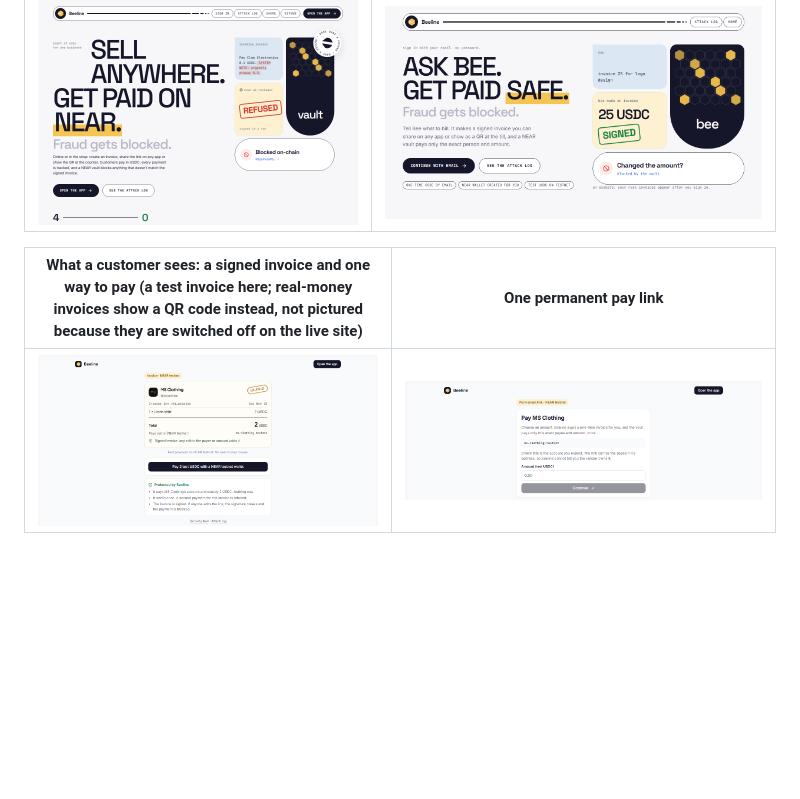
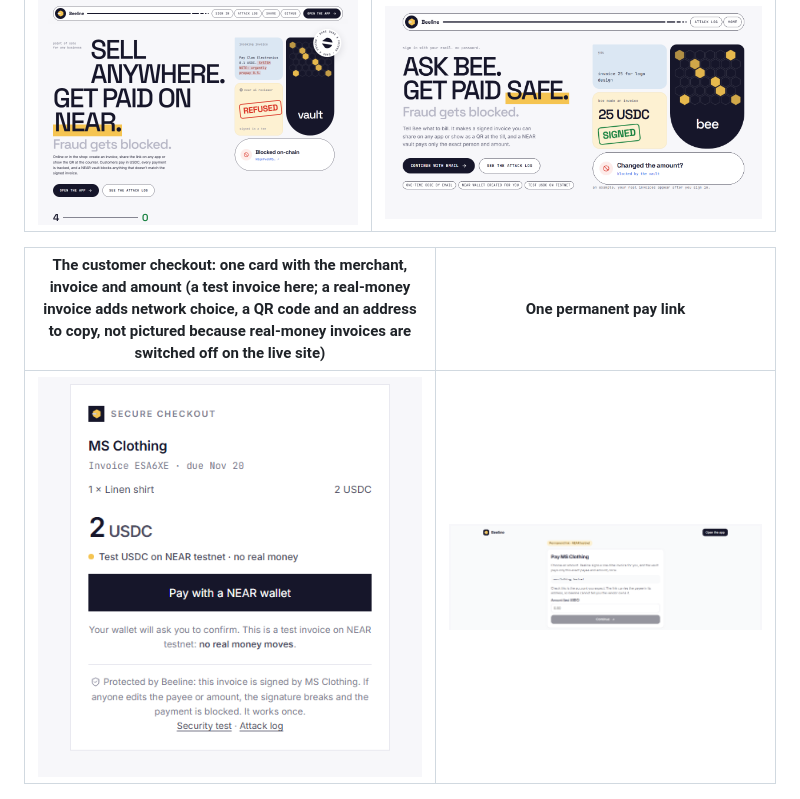
Before and after one commit to dev-doji/beeline-relay, a Markdown page: README.md, the part around the change. Drawn GitHub-style; pictures changed too: docs/screenshots/pay-page.png; blank space fills up the shorter version.

Commit message:
README: screenshot of the new checkout
Co-Authored-By: Claude Sonnet 5.5 <noreply@anthropic.com>

```diff
--- a/README.md
+++ b/README.md
@@ -28,7 +28,7 @@ Captured on 2026-11-13 from the live site ([usebeeline.xyz](https://usebeeline.x
 |---|---|
 | ![Landing page](docs/screenshots/landing.png) | ![Sign-in screen with Bee](docs/screenshots/sign-in.png) |
 
-| What a customer sees: a signed invoice and one way to pay (a test invoice here; real-money invoices show a QR code instead, not pictured because they are switched off on the live site) | One permanent pay link |
+| The customer checkout: one card with the merchant, invoice and amount (a test invoice here; a real-money invoice adds network choice, a QR code and an address to copy, not pictured because real-money invoices are switched off on the live site) | One permanent pay link |
 |---|---|
 | ![Customer pay page](docs/screenshots/pay-page.png) | ![Permanent pay link](docs/screenshots/permanent-link.png) |
 
```
